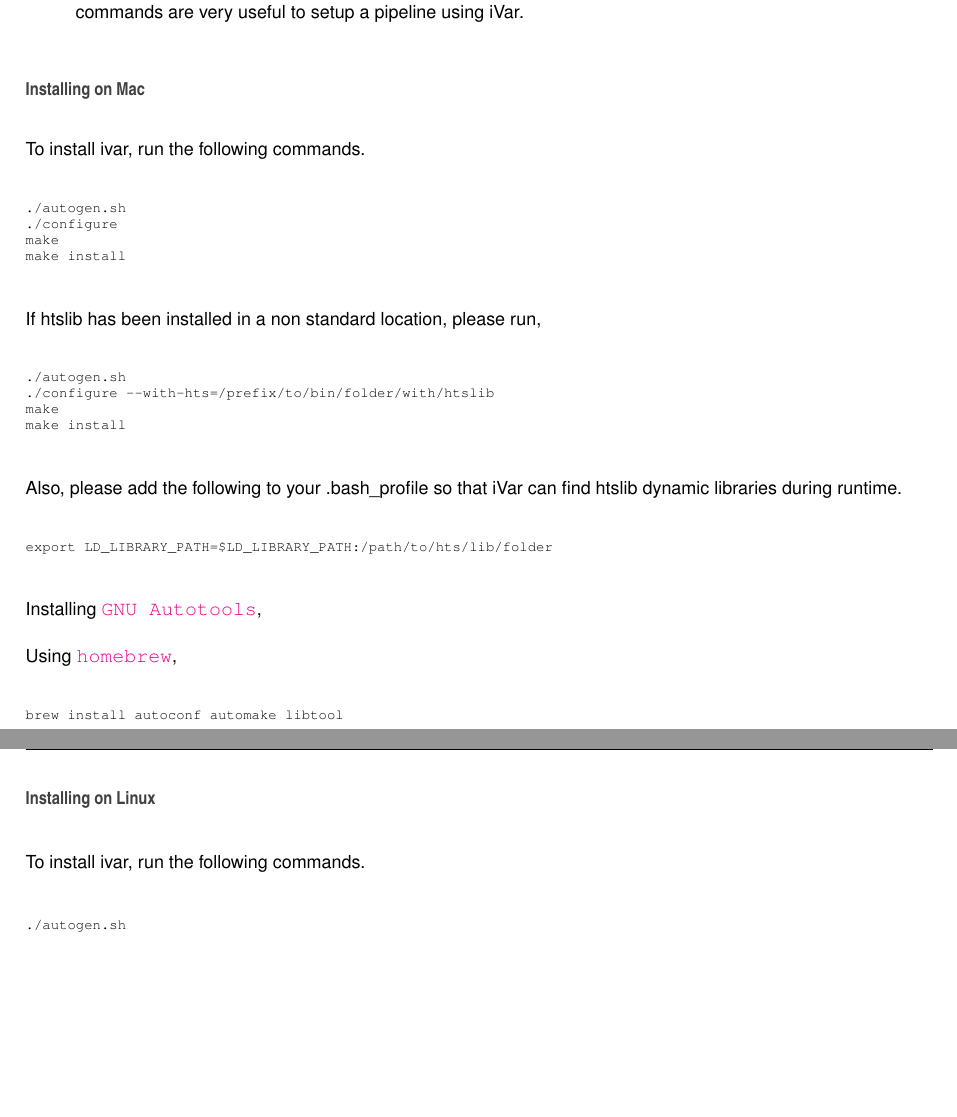
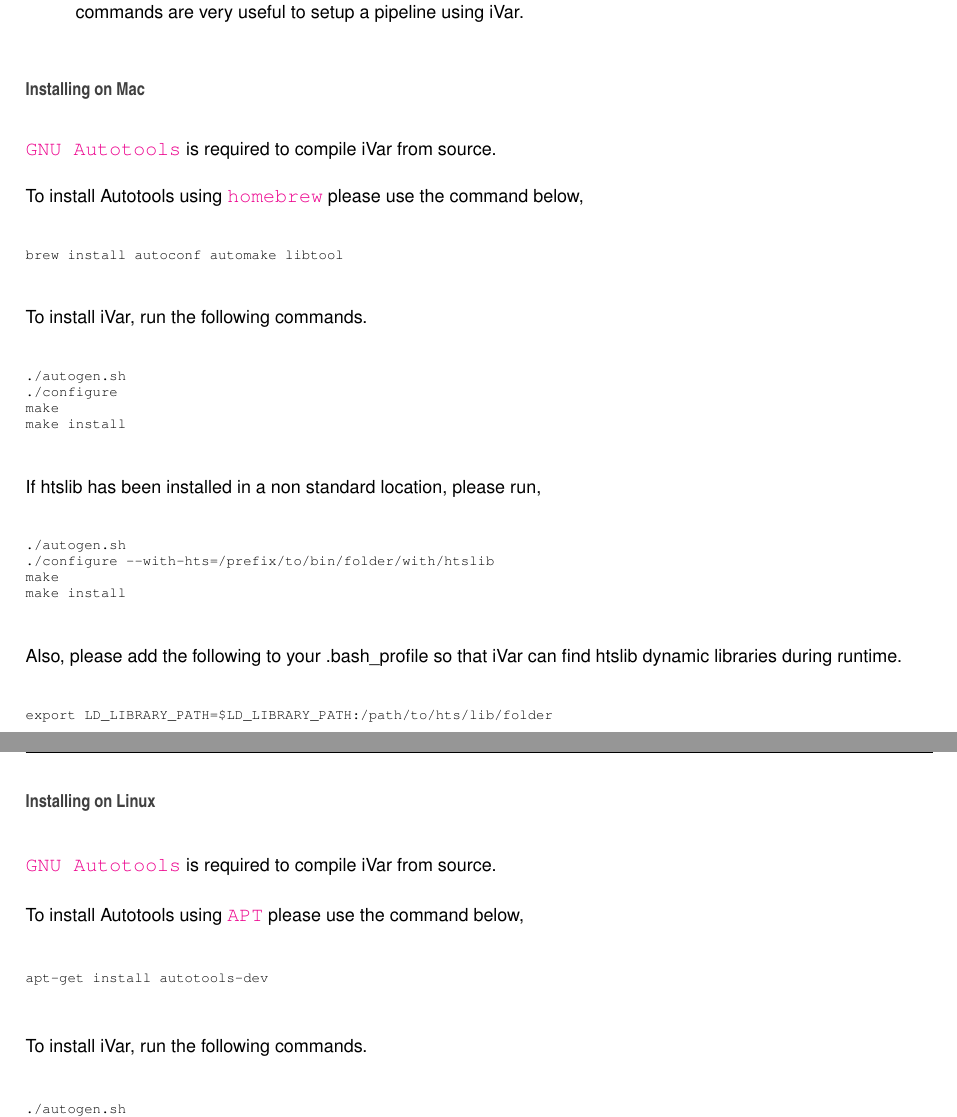
Before and after one commit to gkarthik/ivar, a LaTeX book (docs/latex/refman.tex, which reads docs/latex/installpage.tex): two parts of pages 7 and 8 of 18, joined at a grey line, cut so that both start at the same text, the shorter picture padded with empty space. Compiled offline with pdfLaTeX.

Commit message:
Added Autotools installation to compile from source.

```diff
--- a/docs/latex/installpage.tex
+++ b/docs/latex/installpage.tex
@@ -13,7 +13,17 @@
 
 \subsubsection*{Installing on Mac}
 
-To install ivar, run the following commands.
+\href{https://www.gnu.org/software/automake/manual/html_node/Autotools-Introduction.html#Autotools-Introduction}{\tt G\+NU Autotools} is required to compile i\+Var from source.
+
+To install Autotools using \href{https://brew.sh/}{\tt homebrew} please use the command below,
+
+
+\begin{DoxyCode}
+brew install autoconf automake libtool
+\end{DoxyCode}
+
+
+To install i\+Var, run the following commands.
 
 
 \begin{DoxyCode}
@@ -43,19 +53,19 @@
 \end{DoxyCode}
 
 
-Installing \href{https://www.gnu.org/software/automake/manual/html_node/Autotools-Introduction.html#Autotools-Introduction}{\tt G\+NU Autotools},
+\subsubsection*{Installing on Linux}
 
-Using \href{https://brew.sh/}{\tt homebrew},
+\href{https://www.gnu.org/software/automake/manual/html_node/Autotools-Introduction.html#Autotools-Introduction}{\tt G\+NU Autotools} is required to compile i\+Var from source.
+
+To install Autotools using \href{https://help.ubuntu.com/lts/serverguide/apt.html}{\tt A\+PT} please use the command below,
 
 
 \begin{DoxyCode}
-brew install autoconf automake libtool
+apt-get install autotools-dev
 \end{DoxyCode}
 
 
-\subsubsection*{Installing on Linux}
-
-To install ivar, run the following commands.
+To install i\+Var, run the following commands.
 
 
 \begin{DoxyCode}
```
Also changed, not shown: docs/INSTALLATION.md (+14 -17 lines), README.md, docs/latex/installpage.tex (13 more changed lines), 2 other files.
